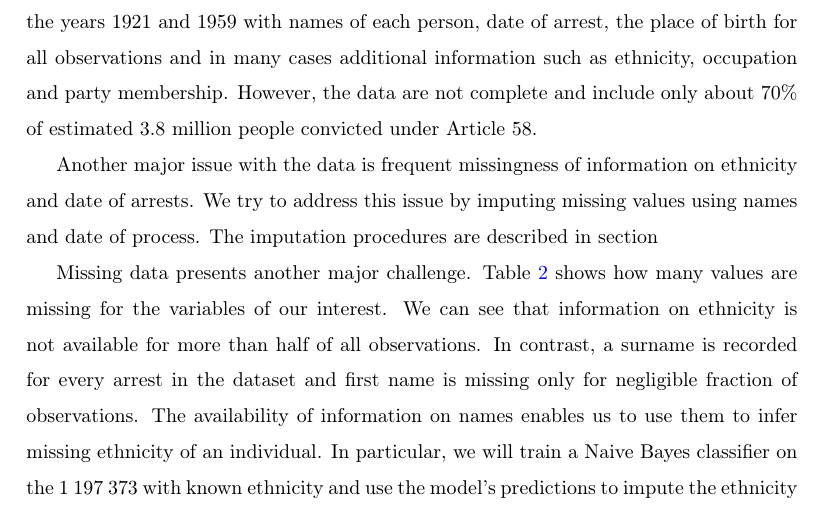
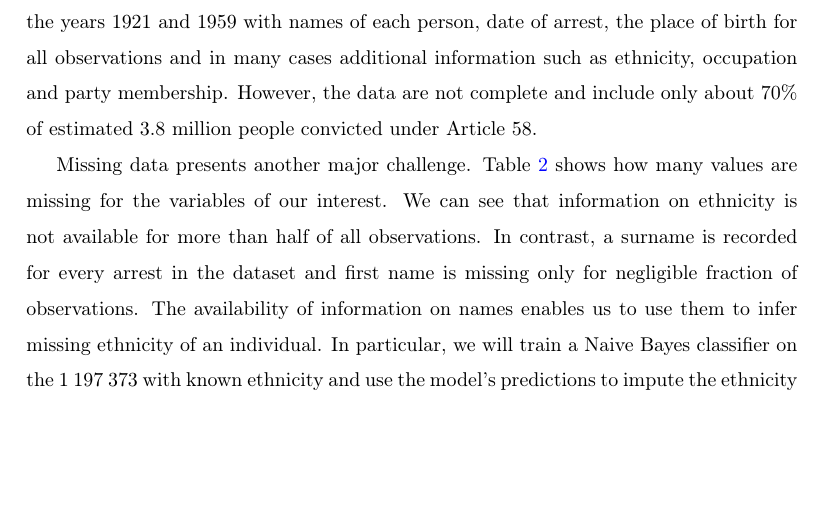
Before and after one commit to martin-kosiik/Geopolitics-of-Repressions-updated, a LaTeX thesis (LaTex/Bachelor_or_Master_thesis.tex, which reads LaTex/chapters/04_data.tex): part of page 13 of 37, cut so that both start at the same text, the shorter picture padded with empty space. Compiled offline with pdfLaTeX.

Commit message:
minor changes

```diff
--- a/LaTex/chapters/04_data.tex
+++ b/LaTex/chapters/04_data.tex
@@ -2,8 +2,8 @@ Our data on soviet repressions come from  \citet{zhukov_stalins_2018}\footnote{I
  The Memorial archives include 2.7 million individual arrests by the Soviet secret police (NKVD) between  the years 1921 and 1959 with names of each person, date of arrest, the place of birth for all observations and  in many cases additional information such as ethnicity, occupation and party membership.
  However, the data are not complete and include only about 70\% of estimated 3.8  million people convicted under Article 58.
 
-Another major issue with the data is frequent  missingness of information on ethnicity and date of arrests.
-We try to address this issue by imputing missing values using names and date of process. The imputation procedures are described in section
+%Another major issue with the data is frequent  missingness of information on ethnicity and date of arrests.
+%We try to address this issue by imputing missing values using names and date of process. The imputation procedures are described in section \ref{subsec:inferring_ethnicity} \ref{subsec:imputing_missing_date}.
 
 %\subsection{Missing Data Analysis}
 Missing data presents another major challenge.
```
